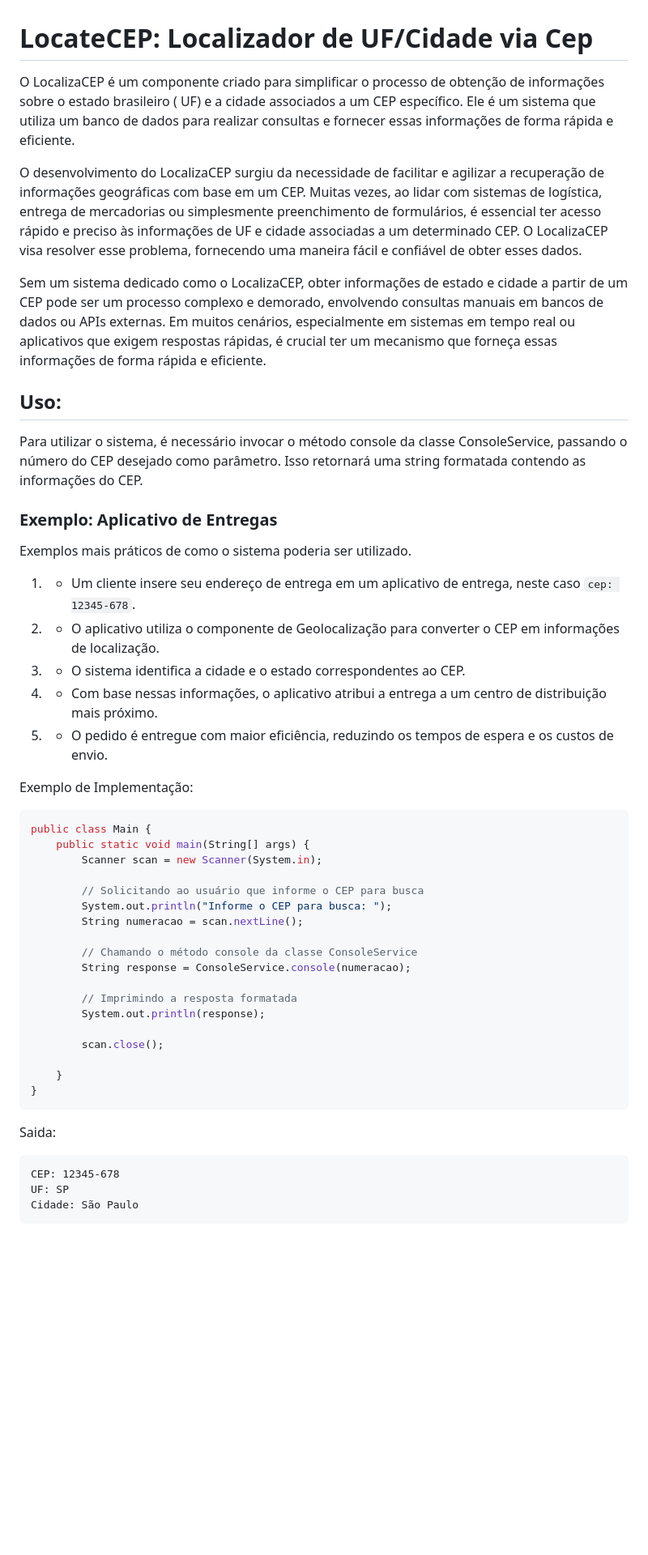
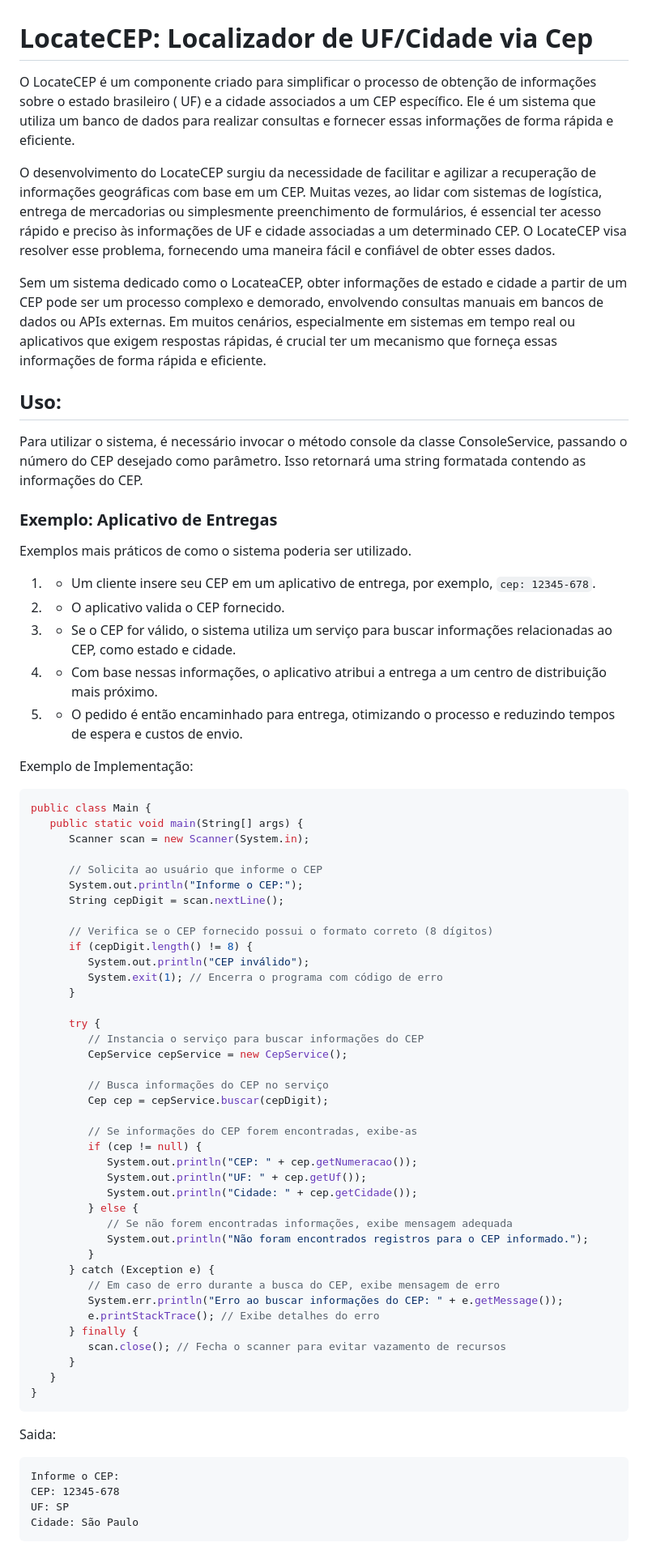
Before and after one commit to locatecep/locatecep, a Markdown page: README.md, the part around the change printed below. Shown: that part at 81% size. GitHub-like rendering; blank space fills up the shorter version.

Commit message:
Update readme.md
- removed deleted class 'ConsoleService'
- update the main class

`````diff
--- a/README.md
+++ b/README.md
@@ -1,16 +1,16 @@
 # LocateCEP: Localizador de UF/Cidade via Cep
 
-O LocalizaCEP é um componente criado para simplificar o processo de obtenção de informações sobre o estado brasileiro (
+O LocateCEP é um componente criado para simplificar o processo de obtenção de informações sobre o estado brasileiro (
 UF) e a cidade associados a um CEP específico. Ele é um sistema que utiliza um banco de dados para realizar consultas e
 fornecer essas informações de forma rápida e eficiente.
 
-O desenvolvimento do LocalizaCEP surgiu da necessidade de facilitar e agilizar a recuperação de informações geográficas
+O desenvolvimento do LocateCEP surgiu da necessidade de facilitar e agilizar a recuperação de informações geográficas
 com base em um CEP. Muitas vezes, ao lidar com sistemas de logística, entrega de mercadorias ou simplesmente
 preenchimento de formulários, é essencial ter acesso rápido e preciso às informações de UF e cidade associadas a um
-determinado CEP. O LocalizaCEP visa resolver esse problema, fornecendo uma maneira fácil e confiável de obter esses
+determinado CEP. O LocateCEP visa resolver esse problema, fornecendo uma maneira fácil e confiável de obter esses
 dados.
 
-Sem um sistema dedicado como o LocalizaCEP, obter informações de estado e cidade a partir de um CEP pode ser um processo
+Sem um sistema dedicado como o LocateaCEP, obter informações de estado e cidade a partir de um CEP pode ser um processo
 complexo e demorado, envolvendo consultas manuais em bancos de dados ou APIs externas. Em muitos cenários, especialmente
 em sistemas em tempo real ou aplicativos que exigem respostas rápidas, é crucial ter um mecanismo que forneça essas
 informações de forma rápida e eficiente.
@@ -24,42 +24,64 @@ desejado como parâmetro. Isso retornará uma string formatada contendo as infor
 
 Exemplos mais práticos de como o sistema poderia ser utilizado.
 
-1. - Um cliente insere seu endereço de entrega em um aplicativo de entrega, neste caso `cep: 12345-678`.
+1. - Um cliente insere seu CEP em um aplicativo de entrega, por exemplo, `cep: 12345-678`.
 
-2. - O aplicativo utiliza o componente de Geolocalização para converter o CEP em informações de localização.
+2. - O aplicativo valida o CEP fornecido.
 
-3. - O sistema identifica a cidade e o estado correspondentes ao CEP.
+3. - Se o CEP for válido, o sistema utiliza um serviço para buscar informações relacionadas ao CEP, como estado e cidade.
 
 4. - Com base nessas informações, o aplicativo atribui a entrega a um centro de distribuição mais próximo.
 
-5. - O pedido é entregue com maior eficiência, reduzindo os tempos de espera e os custos de envio.
+5. - O pedido é então encaminhado para entrega, otimizando o processo e reduzindo tempos de espera e custos de envio.
 
 Exemplo de Implementação:
 
 ```java
 public class Main {
-    public static void main(String[] args) {
-        Scanner scan = new Scanner(System.in);
+   public static void main(String[] args) {
+      Scanner scan = new Scanner(System.in);
 
-        // Solicitando ao usuário que informe o CEP para busca
-        System.out.println("Informe o CEP para busca: ");
-        String numeracao = scan.nextLine();
+      // Solicita ao usuário que informe o CEP
+      System.out.println("Informe o CEP:");
+      String cepDigit = scan.nextLine();
 
-        // Chamando o método console da classe ConsoleService
-        String response = ConsoleService.console(numeracao);
+      // Verifica se o CEP fornecido possui o formato correto (8 dígitos)
+      if (cepDigit.length() != 8) {
+         System.out.println("CEP inválido");
+         System.exit(1); // Encerra o programa com código de erro
+      }
 
-        // Imprimindo a resposta formatada
-        System.out.println(response);
+      try {
+         // Instancia o serviço para buscar informações do CEP
+         CepService cepService = new CepService();
 
-        scan.close();
+         // Busca informações do CEP no serviço
+         Cep cep = cepService.buscar(cepDigit);
 
-    }
+         // Se informações do CEP forem encontradas, exibe-as
+         if (cep != null) {
+            System.out.println("CEP: " + cep.getNumeracao());
+            System.out.println("UF: " + cep.getUf());
+            System.out.println("Cidade: " + cep.getCidade());
+         } else {
+            // Se não forem encontradas informações, exibe mensagem adequada
+            System.out.println("Não foram encontrados registros para o CEP informado.");
+         }
+      } catch (Exception e) {
+         // Em caso de erro durante a busca do CEP, exibe mensagem de erro
+         System.err.println("Erro ao buscar informações do CEP: " + e.getMessage());
+         e.printStackTrace(); // Exibe detalhes do erro
+      } finally {
+         scan.close(); // Fecha o scanner para evitar vazamento de recursos
+      }
+   }
 }
 ```
 
 Saida:
 
 ````makfile
+Informe o CEP:
 CEP: 12345-678
 UF: SP
 Cidade: São Paulo
`````
Also changed, not shown: other parts of README.md (+0 -32 lines).
